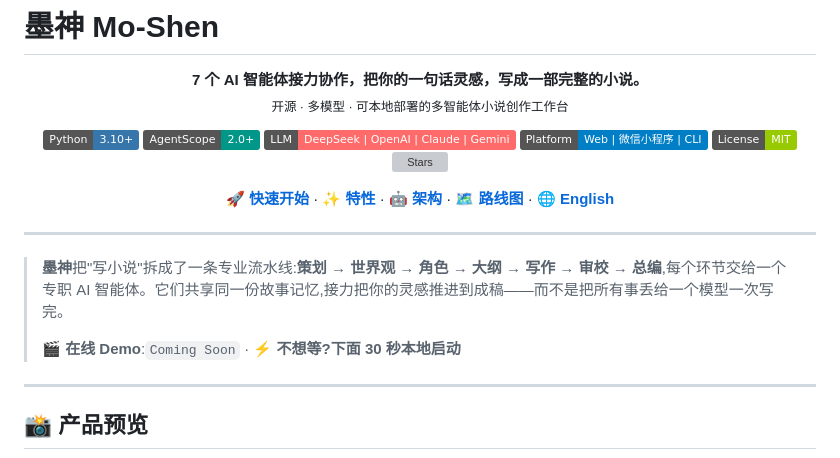
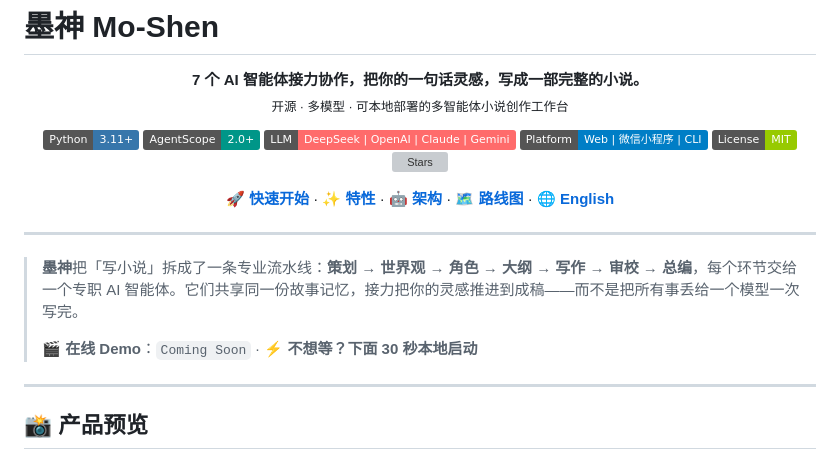
Before and after one commit to wwxxzz666/Mo-Shen, a Markdown page: README.md, the part around one of its changes. Drawn GitHub-style; badges without logos; grey boxes are pictures that could not be loaded.

Commit message:
docs: polish README typography and bump Python badge to 3.11+.
Fix Chinese punctuation/spacing in the homepage blurb and align badges with AgentScope requirements.

```diff
--- a/README.md
+++ b/README.md
@@ -6,7 +6,7 @@
 </p>
 
 <p align="center">
-  <a href="https://www.python.org/"><img src="https://img.shields.io/badge/Python-3.10+-3776ab?logo=python&logoColor=white" alt="Python"></a>
+  <a href="https://www.python.org/"><img src="https://img.shields.io/badge/Python-3.11+-3776ab?logo=python&logoColor=white" alt="Python"></a>
   <img src="https://img.shields.io/badge/AgentScope-2.0+-009688?logo=python&logoColor=white" alt="AgentScope">
   <img src="https://img.shields.io/badge/LLM-DeepSeek%20%7C%20OpenAI%20%7C%20Claude%20%7C%20Gemini-ff6b6b" alt="LLM">
   <img src="https://img.shields.io/badge/Platform-Web%20%7C%20%E5%BE%AE%E4%BF%A1%E5%B0%8F%E7%A8%8B%E5%BA%8F%20%7C%20CLI-blue" alt="Platform">
@@ -24,9 +24,9 @@
 
 ---
 
-> **墨神**把"写小说"拆成了一条专业流水线:**策划 → 世界观 → 角色 → 大纲 → 写作 → 审校 → 总编**,每个环节交给一个专职 AI 智能体。它们共享同一份故事记忆,接力把你的灵感推进到成稿——而不是把所有事丢给一个模型一次写完。
+> **墨神**把「写小说」拆成了一条专业流水线：**策划 → 世界观 → 角色 → 大纲 → 写作 → 审校 → 总编**，每个环节交给一个专职 AI 智能体。它们共享同一份故事记忆，接力把你的灵感推进到成稿——而不是把所有事丢给一个模型一次写完。
 >
-> 🎬 **在线 Demo**:`Coming Soon` · ⚡ **不想等?下面 30 秒本地启动**
+> 🎬 **在线 Demo**：`Coming Soon` · ⚡ **不想等？下面 30 秒本地启动**
 
 ---
 
```
Also changed, not shown: other parts of README.md (+1 -1 lines), README_EN.md (+1 -1 lines).
